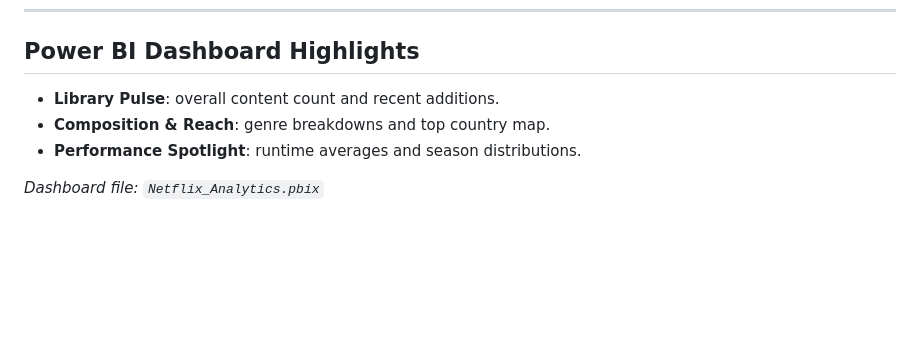
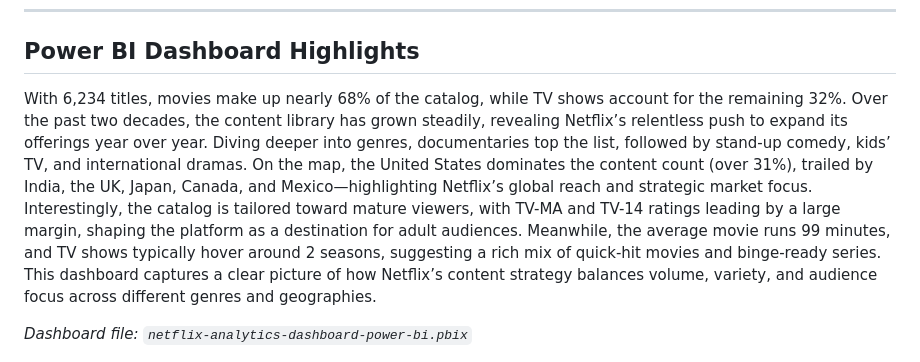
Before and after one commit to adityarajendrashanbhag/Netfix-Azure-data-engineering-project-with-PowerBI-dashboard, a Markdown page: README.md, the part around the change. GitHub-like rendering; blank space fills up the shorter version.

```diff
--- a/README.md
+++ b/README.md
@@ -69,11 +69,12 @@ Key outcomes include:
 ---
 
 ## Power BI Dashboard Highlights
-- **Library Pulse**: overall content count and recent additions.
-- **Composition & Reach**: genre breakdowns and top country map.
-- **Performance Spotlight**: runtime averages and season distributions.
+With 6,234 titles, movies make up nearly 68% of the catalog, while TV shows account for the remaining 32%. Over the past two decades, the content library has grown steadily, revealing Netflix’s relentless push to expand its offerings year over year.
+Diving deeper into genres, documentaries top the list, followed by stand-up comedy, kids’ TV, and international dramas. On the map, the United States dominates the content count (over 31%), trailed by India, the UK, Japan, Canada, and Mexico—highlighting Netflix’s global reach and strategic market focus.
+Interestingly, the catalog is tailored toward mature viewers, with TV-MA and TV-14 ratings leading by a large margin, shaping the platform as a destination for adult audiences. Meanwhile, the average movie runs 99 minutes, and TV shows typically hover around 2 seasons, suggesting a rich mix of quick-hit movies and binge-ready series.
+This dashboard captures a clear picture of how Netflix’s content strategy balances volume, variety, and audience focus across different genres and geographies.
 
-*Dashboard file: `Netflix_Analytics.pbix`*
+*Dashboard file: `netflix-analytics-dashboard-power-bi.pbix`*
 
 ![Netflix Analytics Dashboard](https://raw.githubusercontent.com/adityarajendrashanbhag/Netfix-Azure-data-engineering-project-with-PowerBI-dashboard/main/analytics-dashboard/netflix-analytics-dashboard-power-bi.jpg)
 
```
